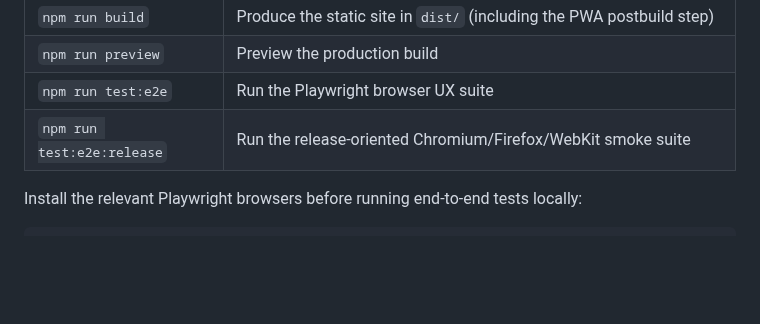
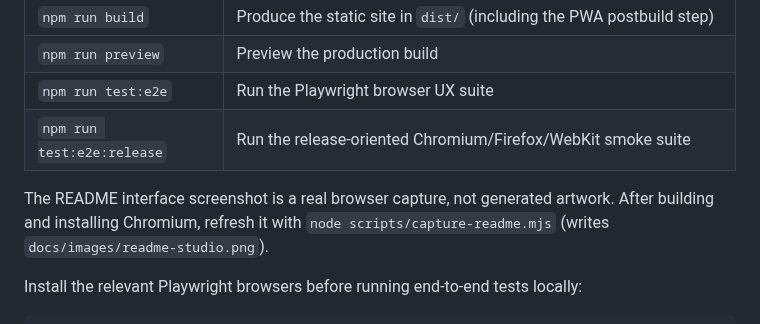
Before and after one commit to shafranek-js/learning-markdown, a Markdown page: README.md, the part around the change. Drawn GitHub-style; blank space fills up the shorter version.

Commit message:
docs: explain reproducible real screenshot in project guide

```diff
--- a/README.md
+++ b/README.md
@@ -220,6 +220,8 @@ The output lives in `dist/`. Serve that directory with a static HTTP server or d
 | `npm run test:e2e` | Run the Playwright browser UX suite |
 | `npm run test:e2e:release` | Run the release-oriented Chromium/Firefox/WebKit smoke suite |
 
+The README interface screenshot is a real browser capture, not generated artwork. After building and installing Chromium, refresh it with `node scripts/capture-readme.mjs` (writes `docs/images/readme-studio.png`).
+
 Install the relevant Playwright browsers before running end-to-end tests locally:
 
 ~~~bash
```
